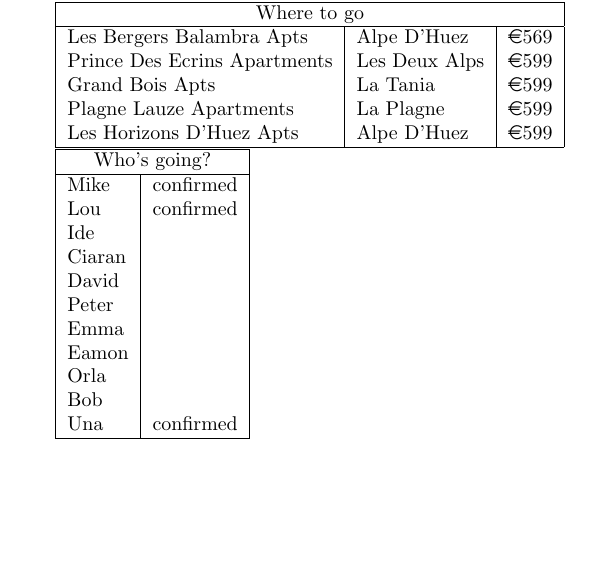
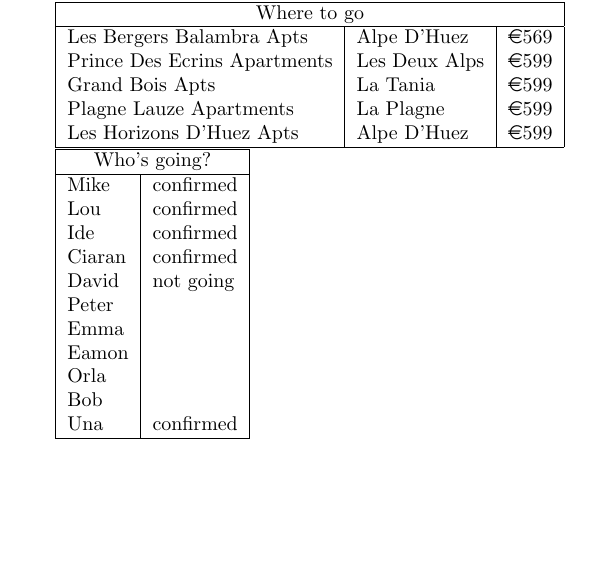
Before and after one commit to mgriffin/Latex-Projects, a LaTeX document (skiing-2011/main.tex): part of the page, cut so that both start at the same text. Compiled offline with pdfLaTeX.

Commit message:
final names, I think

```diff
--- a/skiing-2011/main.tex
+++ b/skiing-2011/main.tex
@@ -31,9 +31,9 @@ Les Horizons D'Huez Apts & Alpe D'Huez & \euro 599 \\
 \hline
 Mike & confirmed \\
 Lou & confirmed \\
-Ide & \\
-Ciaran & \\
-David & \\
+Ide & confirmed \\
+Ciaran & confirmed \\
+David & not going \\
 Peter & \\
 Emma & \\
 Eamon & \\
```
